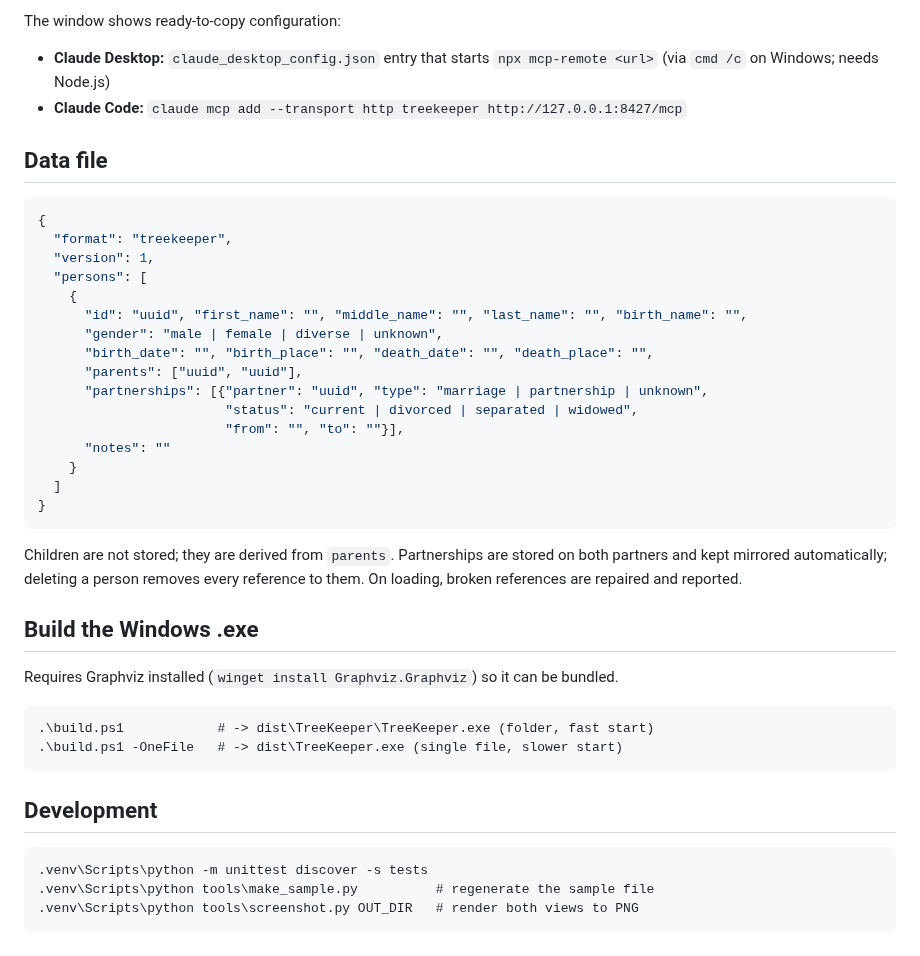
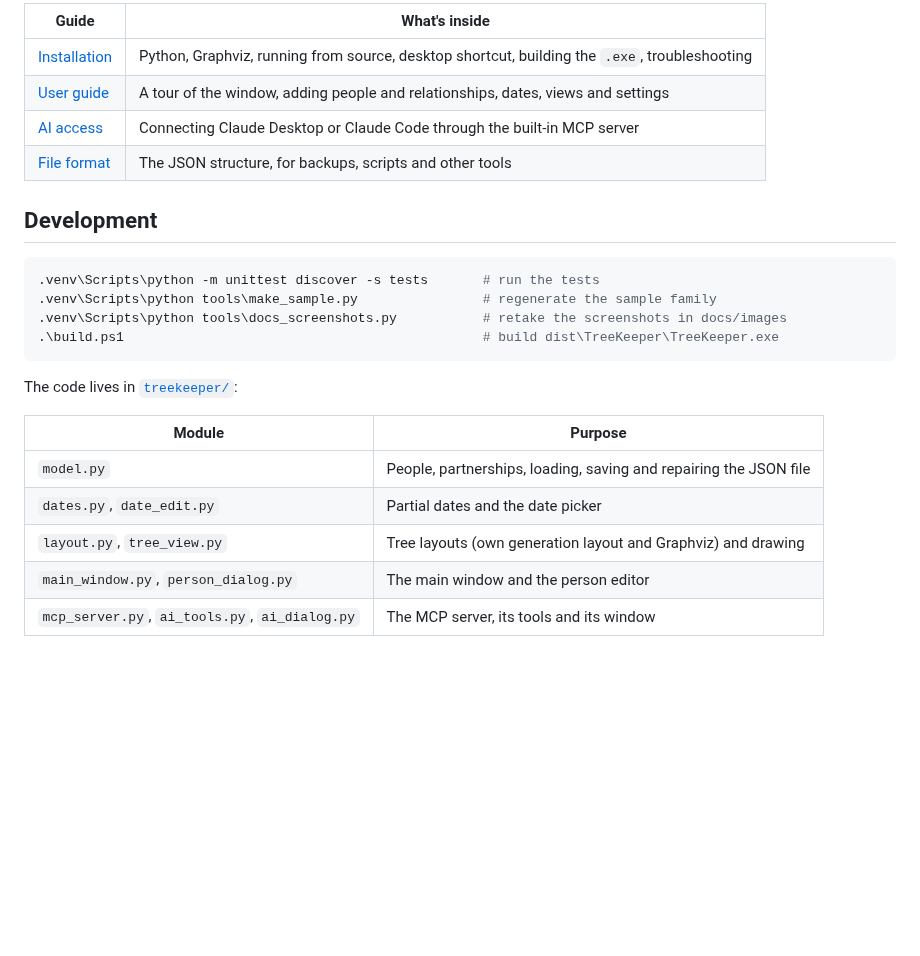
Before and after one commit to Nivre0/TreeKeeper, a Markdown page: README.md, the part around one of its changes. Drawn GitHub-style; blank space fills up the shorter version.

````diff
--- a/README.md
+++ b/README.md
@@ -48,46 +74,25 @@ to start automatically.
-The window shows ready-to-copy configuration:
-
-- **Claude Desktop:** `claude_desktop_config.json` entry that starts `npx mcp-remote <url>` (via `cmd /c` on Windows; needs Node.js)
-- **Claude Code:** `claude mcp add --transport http treekeeper http://127.0.0.1:8427/mcp`
-
-## Data file
-
-```json
-{
-  "format": "treekeeper",
-  "version": 1,
-  "persons": [
-    {
-      "id": "uuid", "first_name": "", "middle_name": "", "last_name": "", "birth_name": "",
-      "gender": "male | female | diverse | unknown",
-      "birth_date": "", "birth_place": "", "death_date": "", "death_place": "",
-      "parents": ["uuid", "uuid"],
-      "partnerships": [{"partner": "uuid", "type": "marriage | partnership | unknown",
-                        "status": "current | divorced | separated | widowed",
-                        "from": "", "to": ""}],
-      "notes": ""
-    }
-  ]
-}
-```
-
-Children are not stored; they are derived from `parents`. Partnerships are stored on both partners and
-kept mirrored automatically; deleting a person removes every reference to them. On loading, broken
-references are repaired and reported.
-
-## Build the Windows .exe
-
-Requires Graphviz installed (`winget install Graphviz.Graphviz`) so it can be bundled.
-
-```
-.\build.ps1            # -> dist\TreeKeeper\TreeKeeper.exe (folder, fast start)
-.\build.ps1 -OneFile   # -> dist\TreeKeeper.exe (single file, slower start)
-```
+| Guide | What's inside |
+| --- | --- |
+| [Installation](docs/installation.md) | Python, Graphviz, running from source, desktop shortcut, building the `.exe`, troubleshooting |
+| [User guide](docs/user-guide.md) | A tour of the window, adding people and relationships, dates, views and settings |
+| [AI access](docs/ai-access.md) | Connecting Claude Desktop or Claude Code through the built-in MCP server |
+| [File format](docs/file-format.md) | The JSON structure, for backups, scripts and other tools |
 
 ## Development
 
+```powershell
+.venv\Scripts\python -m unittest discover -s tests       # run the tests
+.venv\Scripts\python tools\make_sample.py                # regenerate the sample family
+.venv\Scripts\python tools\docs_screenshots.py           # retake the screenshots in docs/images
+.\build.ps1                                              # build dist\TreeKeeper\TreeKeeper.exe
 ```
-.venv\Scripts\python -m unittest discover -s tests
-.venv\Scripts\python tools\make_sample.py          # regenerate the sample file
-.venv\Scripts\python tools\screenshot.py OUT_DIR   # render both views to PNG
-```
+
+The code lives in [`treekeeper/`](treekeeper):
+
+| Module | Purpose |
+| --- | --- |
+| `model.py` | People, partnerships, loading, saving and repairing the JSON file |
+| `dates.py`, `date_edit.py` | Partial dates and the date picker |
+| `layout.py`, `tree_view.py` | Tree layouts (own generation layout and Graphviz) and drawing |
+| `main_window.py`, `person_dialog.py` | The main window and the person editor |
+| `mcp_server.py`, `ai_tools.py`, `ai_dialog.py` | The MCP server, its tools and its window |
````
Also changed, not shown: other parts of README.md (+63 -37 lines), docs/ai-access.md (added, +106 -0 lines), docs/file-format.md (added, +81 -0 lines), docs/installation.md (added, +138 -0 lines), docs/user-guide.md (added, +151 -0 lines), docs/images/ai-access.png (added), docs/images/ancestors.png (added), docs/images/person-dialog.png (added), docs/images/whole-family.png (added), 1 other file.
